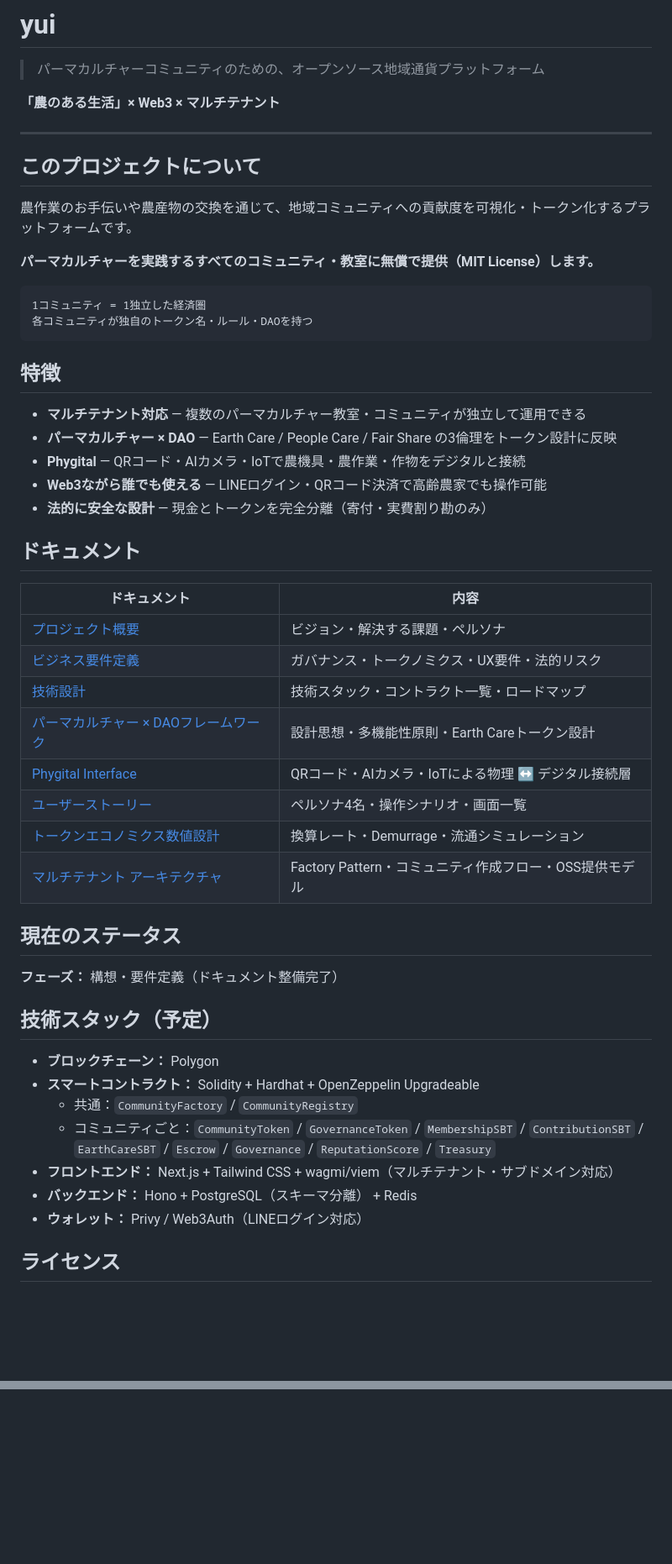
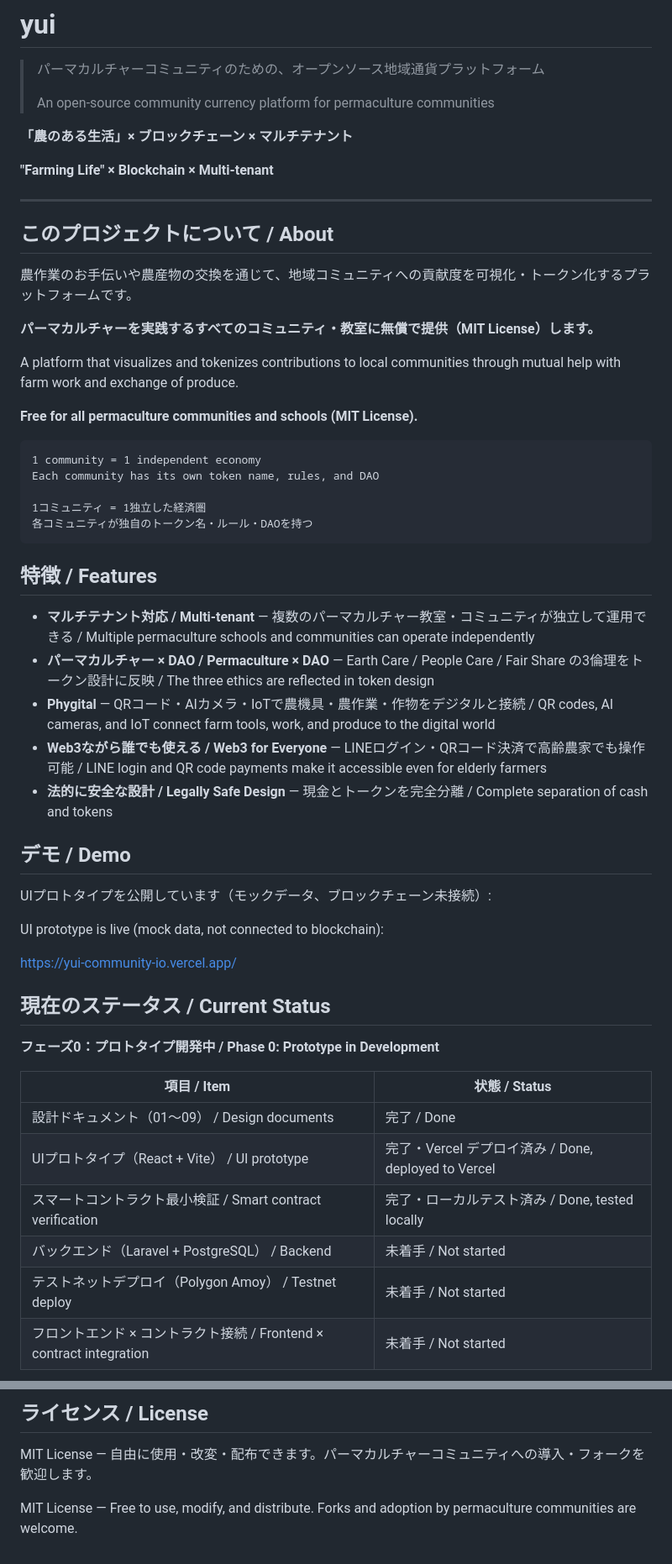
Before and after one commit to niino3/yui-community.io, a Markdown page: README.md, 2 parts joined by grey strips. Shown at 84% size. GitHub-like rendering; blank space fills up the shorter version.

Commit message:
docs: README を日英バイリンガル化、デモURL・進捗・仲間募集セクションを追加
Made-with: Cursor

````diff
--- a/README.md
+++ b/README.md
@@ -1,56 +1,59 @@
 # yui
 
 > パーマカルチャーコミュニティのための、オープンソース地域通貨プラットフォーム
+>
+> An open-source community currency platform for permaculture communities
 
-**「農のある生活」× Web3 × マルチテナント**
+**「農のある生活」× ブロックチェーン × マルチテナント**
+
+**"Farming Life" × Blockchain × Multi-tenant**
 
 ---
 
-## このプロジェクトについて
+## このプロジェクトについて / About
 
 農作業のお手伝いや農産物の交換を通じて、地域コミュニティへの貢献度を可視化・トークン化するプラットフォームです。
 
 **パーマカルチャーを実践するすべてのコミュニティ・教室に無償で提供（MIT License）します。**
 
+A platform that visualizes and tokenizes contributions to local communities through mutual help with farm work and exchange of produce.
+
+**Free for all permaculture communities and schools (MIT License).**
+
 ```
+1 community = 1 independent economy
+Each community has its own token name, rules, and DAO
+
 1コミュニティ = 1独立した経済圏
 各コミュニティが独自のトークン名・ルール・DAOを持つ
 ```
 
-## 特徴
+## 特徴 / Features
 
-- **マルチテナント対応** — 複数のパーマカルチャー教室・コミュニティが独立して運用できる
-- **パーマカルチャー × DAO** — Earth Care / People Care / Fair Share の3倫理をトークン設計に反映
-- **Phygital** — QRコード・AIカメラ・IoTで農機具・農作業・作物をデジタルと接続
-- **Web3ながら誰でも使える** — LINEログイン・QRコード決済で高齢農家でも操作可能
-- **法的に安全な設計** — 現金とトークンを完全分離（寄付・実費割り勘のみ）
+- **マルチテナント対応 / Multi-tenant** — 複数のパーマカルチャー教室・コミュニティが独立して運用できる / Multiple permaculture schools and communities can operate independently
+- **パーマカルチャー × DAO / Permaculture × DAO** — Earth Care / People Care / Fair Share の3倫理をトークン設計に反映 / The three ethics are reflected in token design
+- **Phygital** — QRコード・AIカメラ・IoTで農機具・農作業・作物をデジタルと接続 / QR codes, AI cameras, and IoT connect farm tools, work, and produce to the digital world
+- **Web3ながら誰でも使える / Web3 for Everyone** — LINEログイン・QRコード決済で高齢農家でも操作可能 / LINE login and QR code payments make it accessible even for elderly farmers
+- **法的に安全な設計 / Legally Safe Design** — 現金とトークンを完全分離 / Complete separation of cash and tokens
 
-## ドキュメント
+## デモ / Demo
 
-| ドキュメント | 内容 |
-|-------------|------|
-| [プロジェクト概要](./docs/01_project-overview.md) | ビジョン・解決する課題・ペルソナ |
-| [ビジネス要件定義](./docs/02_business-requirements.md) | ガバナンス・トークノミクス・UX要件・法的リスク |
-| [技術設計](./docs/03_technical-design.md) | 技術スタック・コントラクト一覧・ロードマップ |
-| [パーマカルチャー × DAOフレームワーク](./docs/04_permaculture-dao-framework.md) | 設計思想・多機能性原則・Earth Careトークン設計 |
-| [Phygital Interface](./docs/05_phygital-interface.md) | QRコード・AIカメラ・IoTによる物理 ↔ デジタル接続層 |
-| [ユーザーストーリー](./docs/06_user-stories.md) | ペルソナ4名・操作シナリオ・画面一覧 |
-| [トークンエコノミクス数値設計](./docs/07_tokenomics-numbers.md) | 換算レート・Demurrage・流通シミュレーション |
-| [マルチテナント アーキテクチャ](./docs/08_multi-tenant-architecture.md) | Factory Pattern・コミュニティ作成フロー・OSS提供モデル |
+UIプロトタイプを公開しています（モックデータ、ブロックチェーン未接続）:
 
-## 現在のステータス
+UI prototype is live (mock data, not connected to blockchain):
 
-**フェーズ：** 構想・要件定義（ドキュメント整備完了）
+https://yui-community-io.vercel.app/
 
-## 技術スタック（予定）
+## 現在のステータス / Current Status
 
-- **ブロックチェーン：** Polygon
-- **スマートコントラクト：** Solidity + Hardhat + OpenZeppelin Upgradeable
-  - 共通：`CommunityFactory` / `CommunityRegistry`
-  - コミュニティごと：`CommunityToken` / `GovernanceToken` / `MembershipSBT` / `ContributionSBT` / `EarthCareSBT` / `Escrow` / `Governance` / `ReputationScore` / `Treasury`
-- **フロントエンド：** Next.js + Tailwind CSS + wagmi/viem（マルチテナント・サブドメイン対応）
-- **バックエンド：** Hono + PostgreSQL（スキーマ分離） + Redis
-- **ウォレット：** Privy / Web3Auth（LINEログイン対応）
+**フェーズ0：プロトタイプ開発中 / Phase 0: Prototype in Development**
 
-## ライセンス
+| 項目 / Item | 状態 / Status |
+|------------|--------------|
+| 設計ドキュメント（01〜09） / Design documents | 完了 / Done |
+| UIプロトタイプ（React + Vite） / UI prototype | 完了・Vercel デプロイ済み / Done, deployed to Vercel |
+| スマートコントラクト最小検証 / Smart contract verification | 完了・ローカルテスト済み / Done, tested locally |
+| バックエンド（Laravel + PostgreSQL） / Backend | 未着手 / Not started |
+| テストネットデプロイ（Polygon Amoy） / Testnet deploy | 未着手 / Not started |
+| フロントエンド × コントラクト接続 / Frontend × contract integration | 未着手 / Not started |
 
@@ -58,0 +117,5 @@ MIT License — 自由に使用・改変・配布できます。
+## ライセンス / License
+
+MIT License — 自由に使用・改変・配布できます。パーマカルチャーコミュニティへの導入・フォークを歓迎します。
+
+MIT License — Free to use, modify, and distribute. Forks and adoption by permaculture communities are welcome.
````
Also changed, not shown: other parts of README.md (+57 -2 lines).
